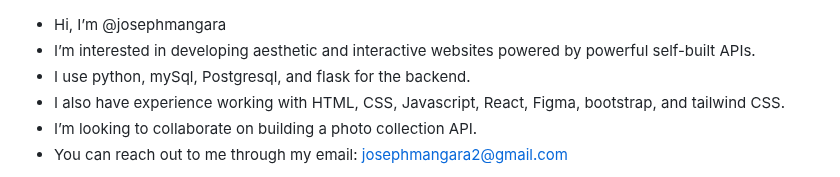
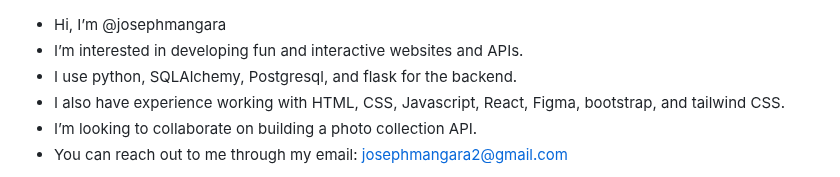
Before and after one commit to josephmangara/josephmangara, a Markdown page: README.md, the part around one of its changes. Drawn GitHub-style.

```diff
--- a/README.md
+++ b/README.md
@@ -1,6 +1,6 @@
 -  Hi, I’m @josephmangara
--  I’m interested in developing aesthetic and interactive websites powered by powerful self-built APIs.
--  I use python, mySql, Postgresql, and flask for the backend.
+-  I’m interested in developing fun and interactive websites and APIs.
+-  I use python, SQLAlchemy, Postgresql, and flask for the backend.
 -  I also have experience working with HTML, CSS, Javascript, React, Figma, bootstrap, and tailwind CSS.
 - I’m looking to collaborate on building a photo collection API.
 -  You can reach out to me through my email:  josephmangara2@gmail.com
```
Also changed, not shown: other parts of README.md (+13 -3 lines).
